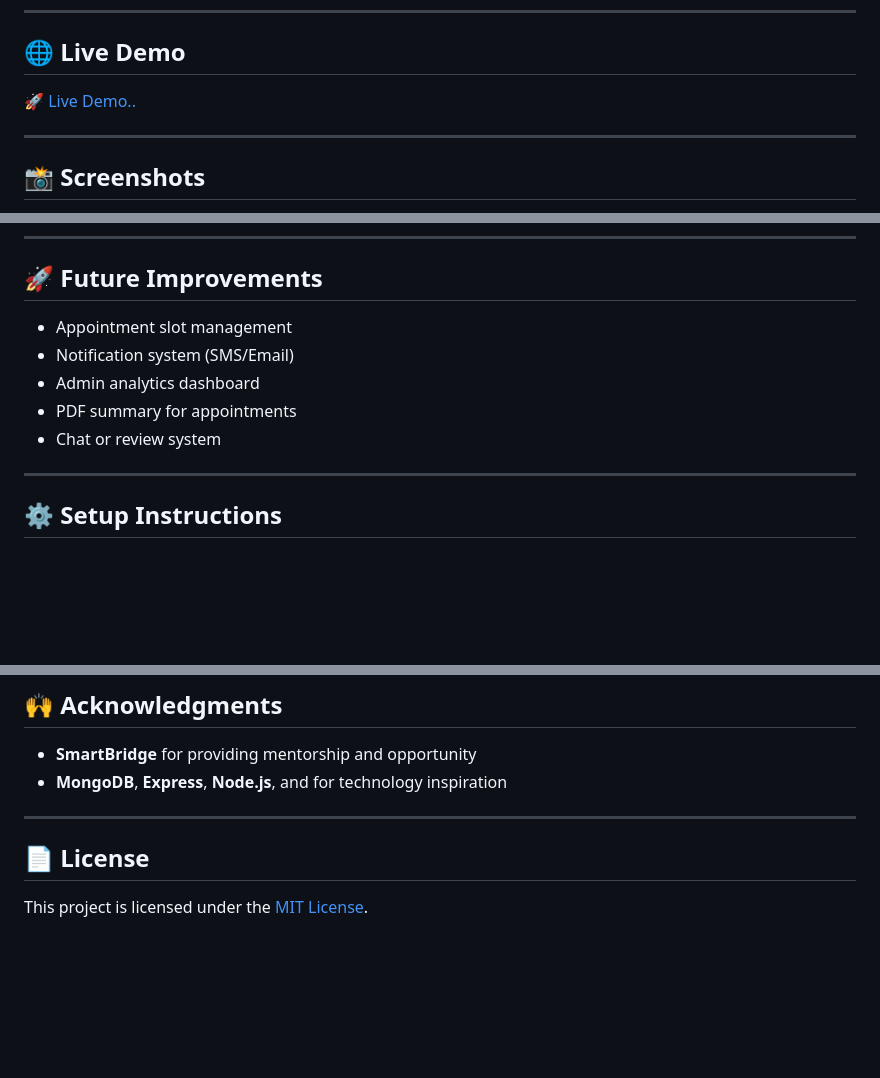
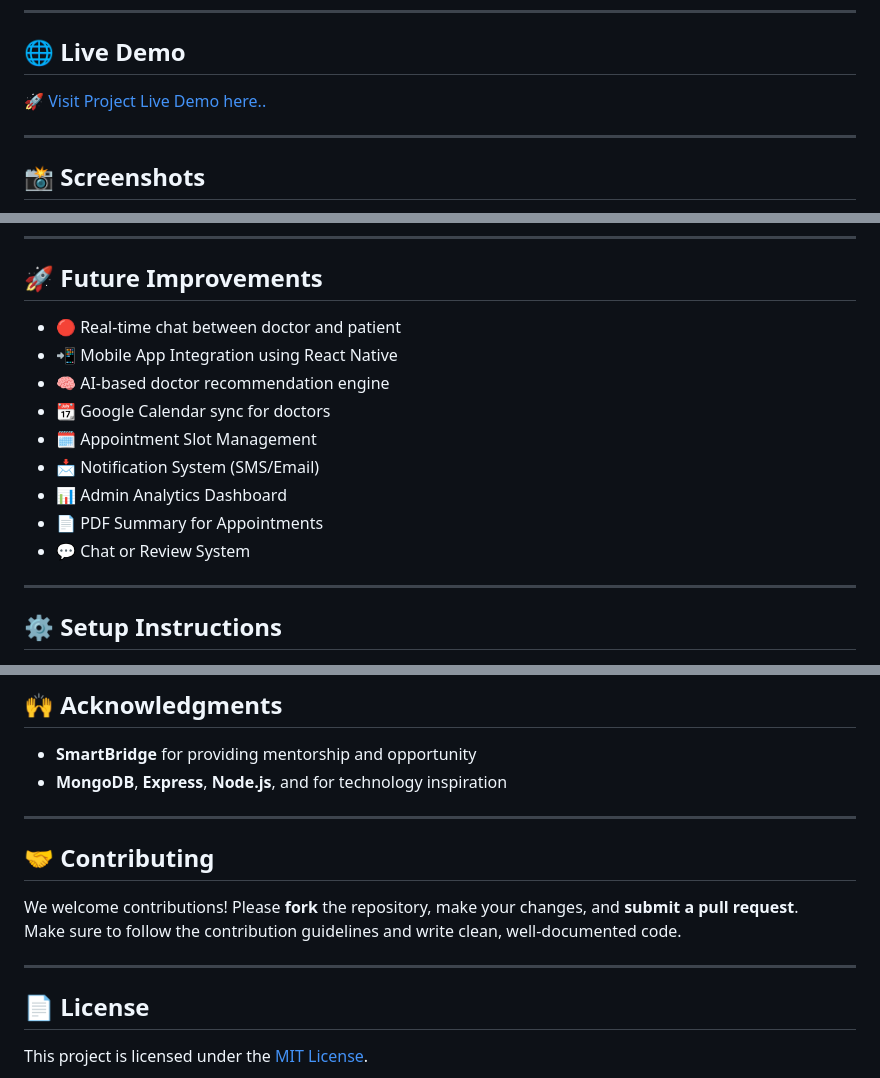
Before and after one commit to Health-Appointment-booking-app/SmartBridge-Project, a Markdown page: README.md, 3 parts joined by grey strips. Drawn GitHub-style; blank space fills up the shorter version.

```diff
--- a/README.md
+++ b/README.md
@@ -6,7 +6,7 @@ Developed as part of the **SmartBridge** program, this project aims to simplify
 ---
 ## 🌐 Live Demo
 
-🚀 [Live Demo..](https://docspot-7jfw.onrender.com/)
+🚀 [Visit Project Live Demo here..](https://docspot-7jfw.onrender.com/)
 
 ---
 ## 📸 Screenshots
@@ -123,11 +123,15 @@ Customers can:
 
 ## 🚀 Future Improvements
 
-- Appointment slot management
-- Notification system (SMS/Email)
-- Admin analytics dashboard
-- PDF summary for appointments
-- Chat or review system
+- 🔴 Real-time chat between doctor and patient
+- 📲 Mobile App Integration using React Native
+- 🧠 AI-based doctor recommendation engine
+- 📆 Google Calendar sync for doctors
+- 🗓️ Appointment Slot Management
+- 📩 Notification System (SMS/Email)
+- 📊 Admin Analytics Dashboard
+- 📄 PDF Summary for Appointments
+- 💬 Chat or Review System
 
 ---
 
@@ -166,6 +170,14 @@ Customers can:
 - **MongoDB**, **Express**, **Node.js**, and for technology inspiration
 
 ---
+
+## 🤝 Contributing
+
+We welcome contributions! Please **fork** the repository, make your changes, and **submit a pull request**.
+Make sure to follow the contribution guidelines and write clean, well-documented code.
+
+---
+
 ## 📄 License
 
 This project is licensed under the [MIT License](https://opensource.org/licenses/MIT).
```
